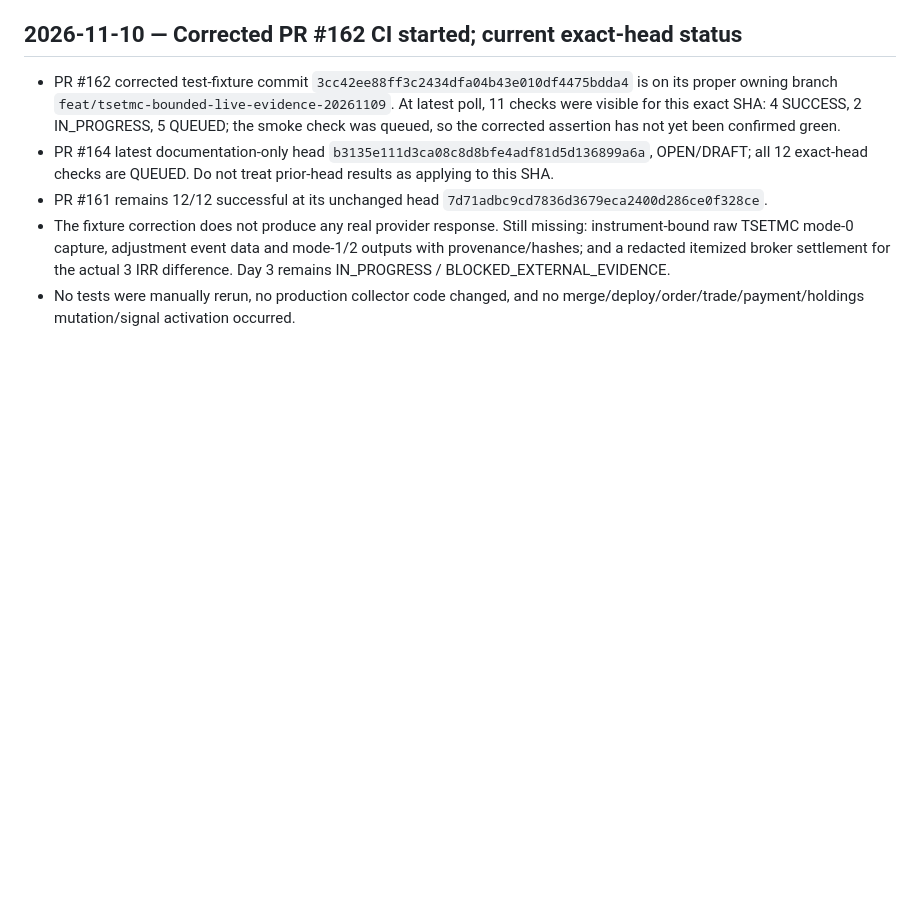
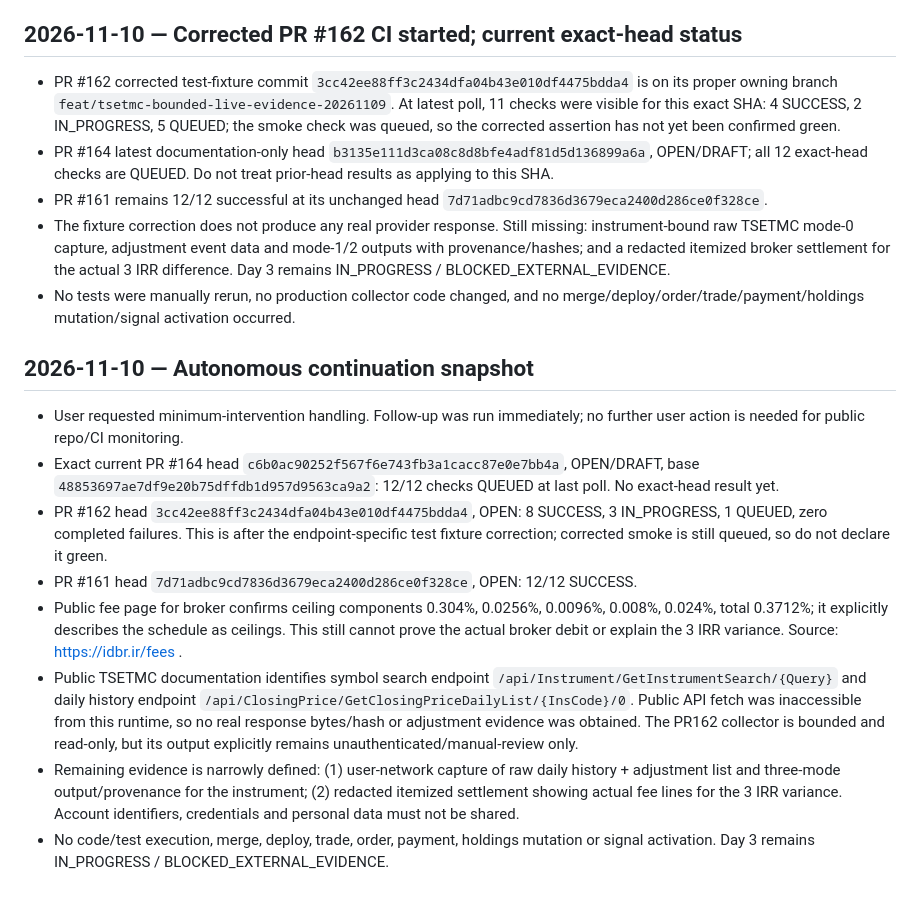
Before and after one commit to Raminhashemi1/sahamban, a Markdown page: WORK-LOG.md, the part around the change. Drawn GitHub-style; blank space fills up the shorter version.

Commit message:
docs: record autonomous continuation CI and evidence status

```diff
--- a/WORK-LOG.md
+++ b/WORK-LOG.md
@@ -482,3 +482,14 @@
 - PR #161 remains 12/12 successful at its unchanged head `7d71adbc9cd7836d3679eca2400d286ce0f328ce`.
 - The fixture correction does not produce any real provider response. Still missing: instrument-bound raw TSETMC mode-0 capture, adjustment event data and mode-1/2 outputs with provenance/hashes; and a redacted itemized broker settlement for the actual 3 IRR difference. Day 3 remains IN_PROGRESS / BLOCKED_EXTERNAL_EVIDENCE.
 - No tests were manually rerun, no production collector code changed, and no merge/deploy/order/trade/payment/holdings mutation/signal activation occurred.
+
+
+## 2026-11-10 — Autonomous continuation snapshot
+- User requested minimum-intervention handling. Follow-up was run immediately; no further user action is needed for public repo/CI monitoring.
+- Exact current PR #164 head `c6b0ac90252f567f6e743fb3a1cacc87e0e7bb4a`, OPEN/DRAFT, base `48853697ae7df9e20b75dffdb1d957d9563ca9a2`: 12/12 checks QUEUED at last poll. No exact-head result yet.
+- PR #162 head `3cc42ee88ff3c2434dfa04b43e010df4475bdda4`, OPEN: 8 SUCCESS, 3 IN_PROGRESS, 1 QUEUED, zero completed failures. This is after the endpoint-specific test fixture correction; corrected smoke is still queued, so do not declare it green.
+- PR #161 head `7d71adbc9cd7836d3679eca2400d286ce0f328ce`, OPEN: 12/12 SUCCESS.
+- Public fee page for broker confirms ceiling components 0.304%, 0.0256%, 0.0096%, 0.008%, 0.024%, total 0.3712%; it explicitly describes the schedule as ceilings. This still cannot prove the actual broker debit or explain the 3 IRR variance. Source: https://idbr.ir/fees .
+- Public TSETMC documentation identifies symbol search endpoint `/api/Instrument/GetInstrumentSearch/{Query}` and daily history endpoint `/api/ClosingPrice/GetClosingPriceDailyList/{InsCode}/0`. Public API fetch was inaccessible from this runtime, so no real response bytes/hash or adjustment evidence was obtained. The PR162 collector is bounded and read-only, but its output explicitly remains unauthenticated/manual-review only.
+- Remaining evidence is narrowly defined: (1) user-network capture of raw daily history + adjustment list and three-mode output/provenance for the instrument; (2) redacted itemized settlement showing actual fee lines for the 3 IRR variance. Account identifiers, credentials and personal data must not be shared.
+- No code/test execution, merge, deploy, trade, order, payment, holdings mutation or signal activation. Day 3 remains IN_PROGRESS / BLOCKED_EXTERNAL_EVIDENCE.
```
